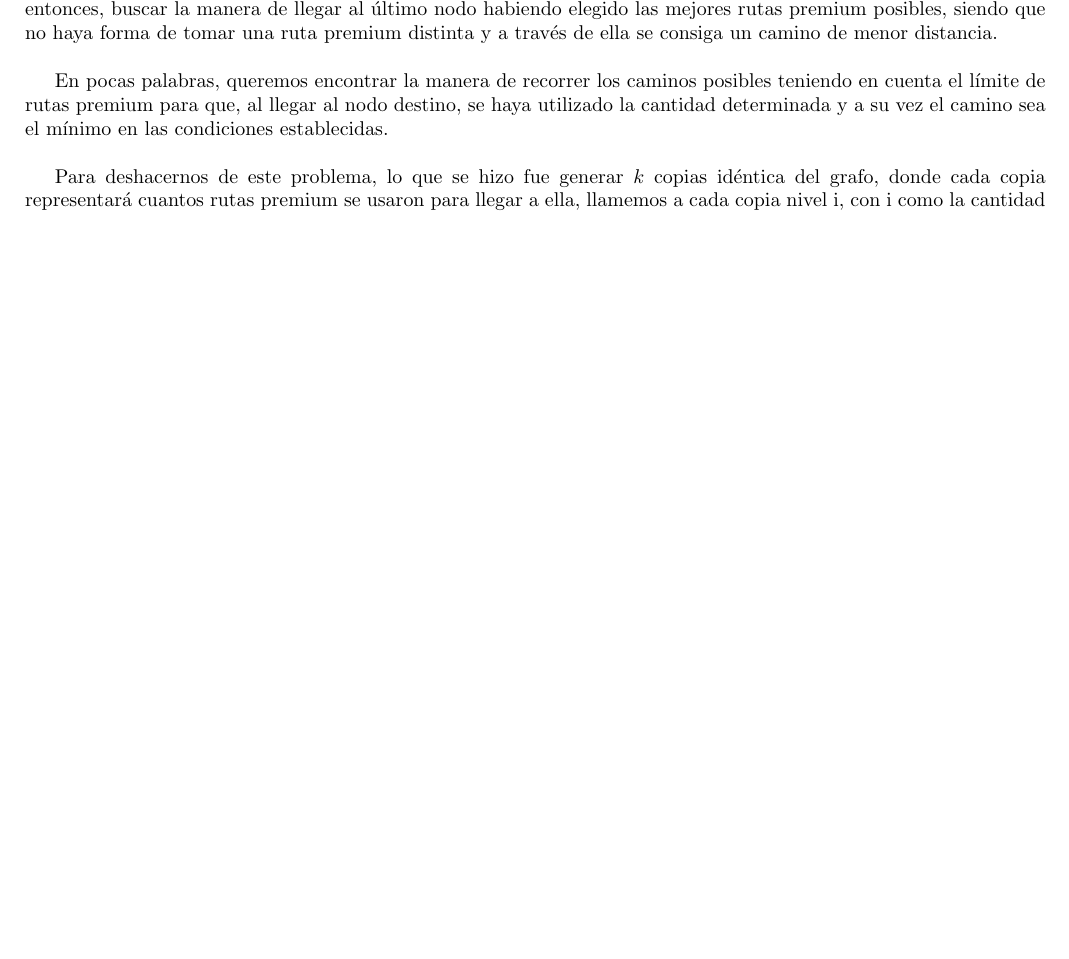
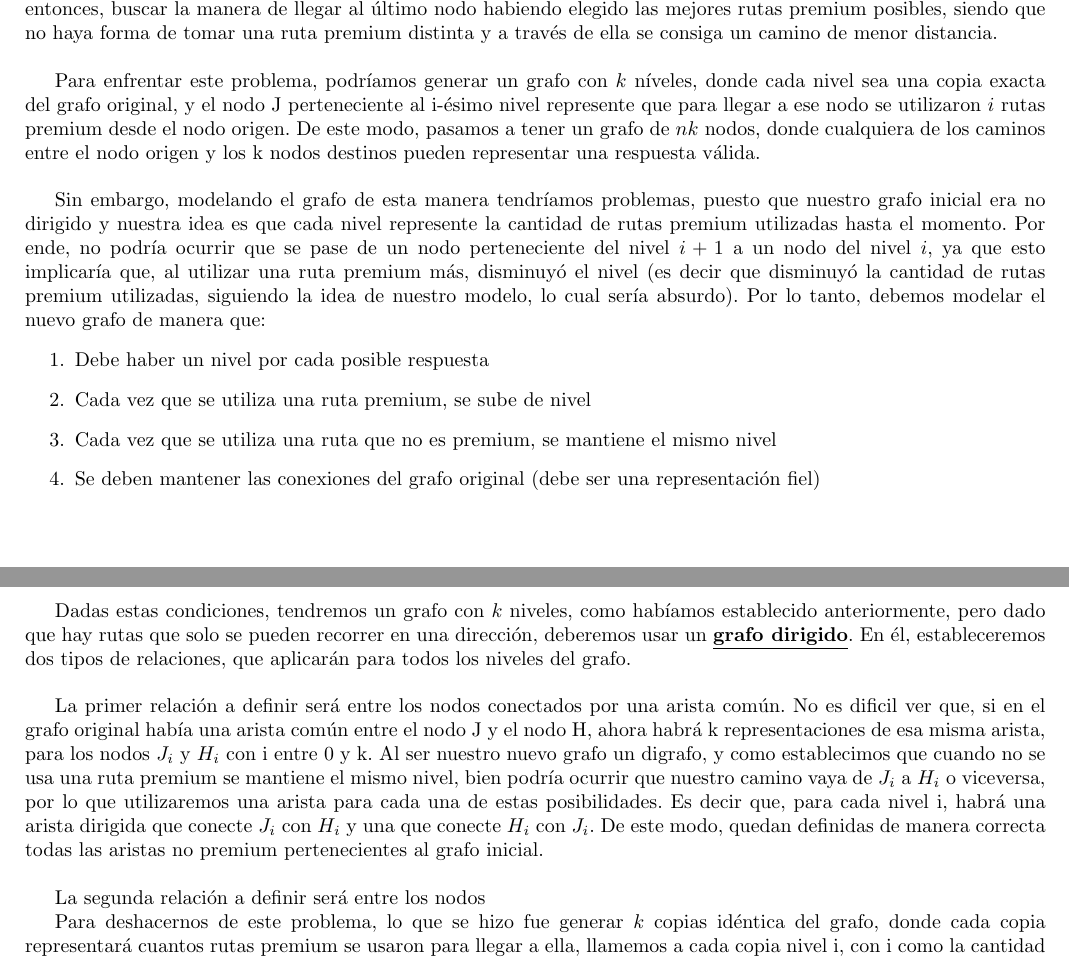
Before and after one commit to ZebaSz/algo3-tp2, a LaTeX document (informe/informe.tex, which reads informe/delivery.tex): part of page 3 of 7 before the commit and two parts of pages 3 and 4 of 7 after it, the two joined at a grey line, cut so that both start at the same text, the shorter picture padded with empty space. Compiled offline with pdfLaTeX.

Commit message:
avance desarrollo delivery

```diff
--- a/informe/delivery.tex
+++ b/informe/delivery.tex
@@ -23,9 +23,26 @@ Un buen punto de inicio es considerar que, si bien tenemos un límite de rutas p
 Por otro lado, aún buscando resolver solo uno de los subproblemas planteados, estaríamos frente a la posibilidad de alcanzar el límite de rutas antes de recorrer todas (y por ende, de estar tomando una decisión errónea). Debemos, entonces, buscar la manera de llegar al último nodo habiendo elegido las mejores rutas premium posibles, siendo que no haya forma de tomar una ruta premium distinta y a través de ella se consiga un camino de menor distancia.
 \\
 \par
-En pocas palabras, queremos encontrar la manera de recorrer los caminos posibles teniendo en cuenta el límite de rutas premium para que, al llegar al nodo destino, se haya utilizado la cantidad determinada y a su vez el camino sea el mínimo en las condiciones establecidas.
+Para enfrentar este problema, podríamos generar un grafo con $k$ níveles, donde cada nivel sea una copia exacta del grafo original, y el nodo J perteneciente al i-ésimo nivel represente que para llegar a ese nodo se utilizaron $i$ rutas premium desde el nodo origen. De este modo, pasamos a tener un grafo de $nk$ nodos, donde cualquiera de los caminos entre el nodo origen y los k nodos destinos pueden representar una respuesta válida.
 \\
 \par
+Sin embargo, modelando el grafo de esta manera tendríamos problemas, puesto que nuestro grafo inicial era no dirigido y nuestra idea es que cada nivel represente la cantidad de rutas premium utilizadas hasta el momento. Por ende, no podría ocurrir que se pase de un nodo perteneciente del nivel $i+1$ a un nodo del nivel $i$, ya que esto implicaría que, al utilizar una ruta premium más, disminuyó el nivel (es decir que disminuyó la cantidad de rutas premium utilizadas, siguiendo la idea de nuestro modelo, lo cual sería absurdo). Por lo tanto, debemos modelar el nuevo grafo de manera que:
+\begin{enumerate}
+\item Debe haber un nivel por cada posible respuesta
+\item Cada vez que se utiliza una ruta premium, se sube de nivel
+\item Cada vez que se utiliza una ruta que no es premium, se mantiene el mismo nivel
+\item Se deben mantener las conexiones del grafo original (debe ser una representación fiel)
+\end{enumerate}
+
+Dadas estas condiciones, tendremos un grafo con $k$ niveles, como habíamos establecido anteriormente, pero dado que hay rutas que solo se pueden recorrer en una dirección, deberemos usar un \underline{\textbf{grafo dirigido}}. En él, estableceremos dos tipos de relaciones, que aplicarán para todos los niveles del grafo.
+\\
+\par
+La primer relación a definir será entre los nodos conectados por una arista común. No es dificil ver que, si en el grafo original había una arista común entre el nodo J y el nodo H, ahora habrá k representaciones de esa misma arista, para los nodos $J_i$ y $H_i$ con i entre 0 y k. Al ser nuestro nuevo grafo un digrafo, y como establecimos que cuando no se usa una ruta premium se mantiene el mismo nivel, bien podría ocurrir que nuestro camino vaya de $J_i$ a $H_i$ o viceversa, por lo que utilizaremos una arista para cada una de estas posibilidades. Es decir que, para cada nivel i, habrá una arista dirigida que conecte $J_i$ con $H_i$ y una que conecte $H_i$ con $J_i$. De este modo, quedan definidas de manera correcta todas las aristas no premium pertenecientes al grafo inicial.
+\\
+\par
+La segunda relación a definir será entre los nodos
+
+
 Para deshacernos de este problema, lo que se hizo fue generar $k$ copias idéntica del grafo, donde cada copia representará cuantos rutas premium se usaron para llegar a ella, llamemos a cada copia nivel i, con i como la cantidad de caminos premium que se usaron. Todavía este modelo no está terminado, tenemos que conectar los diferentes niveles, para esto conectamos los niveles con las rutas premium. Entonces las rutas normales conectan a las ciudades del mismo nivel, y las rutas premium conectan a las ciudades pero del nivel siguiente, ya que si tomamos esa ruta, la ciudad a la que llegamos tiene que estar en el nivel siguiente.
 Otro problema que surge al usar este modelo es que si usamos grafos no direccionados, podríamos pasar a un nivel inferior usando las rutas premium. Esto lo vamos a evitar usando grafos dirigidos, para una ruta normal de u a v, creamos un eje de u hacia v y de v hacia u, y si es premium la ruta, creamos un eje desde u hasta v del nivel siguiente, y de v hacia u del nivel siguiente. De esta forma, no podemos llegar desde una ciudad hasta otra de un nivel inferior, y tenemos limitada la cantidad de rutas premium que podemos usar, ya que en el nivel k, lo unico que podemos hacer es utilizar rutas normales.
 
```
